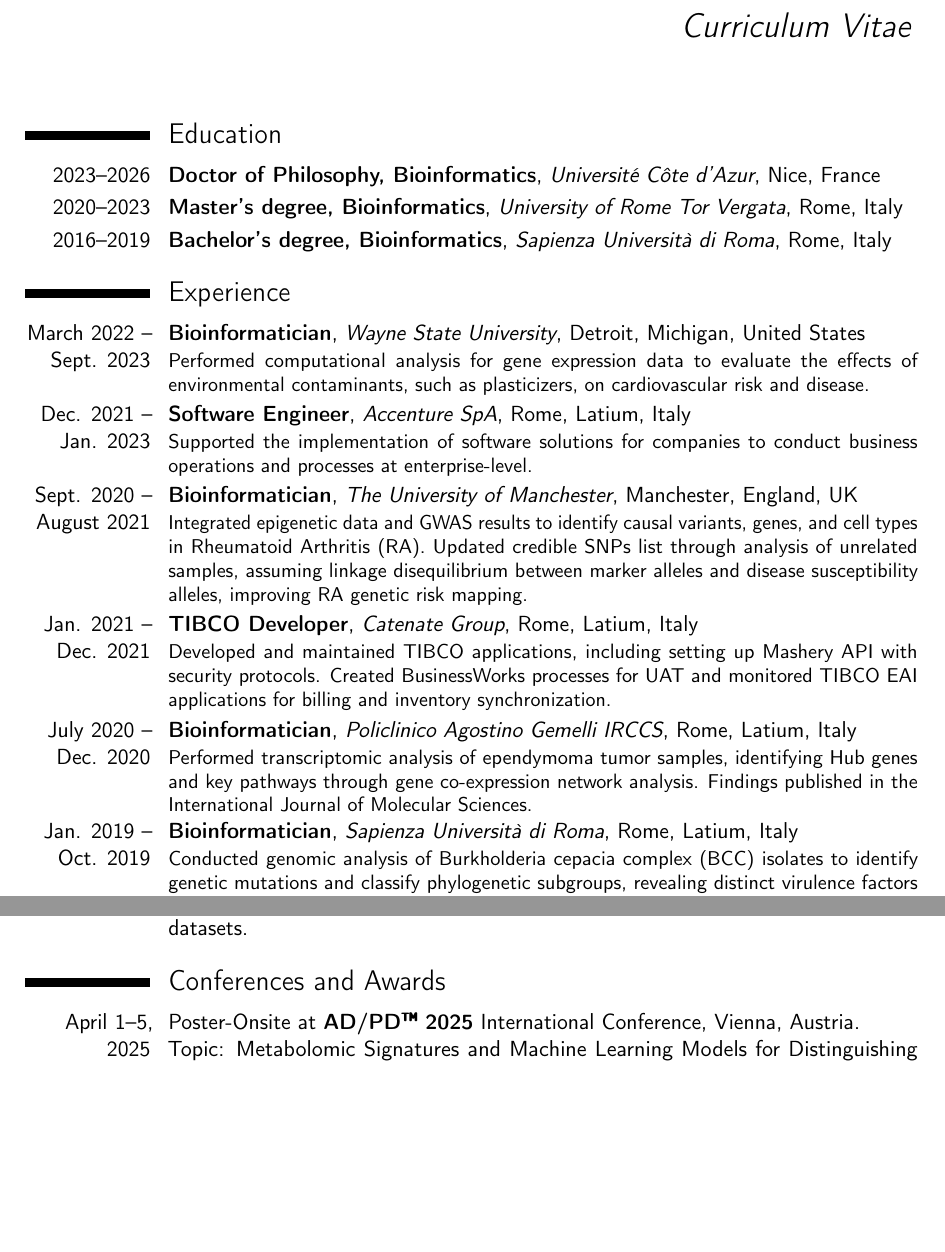
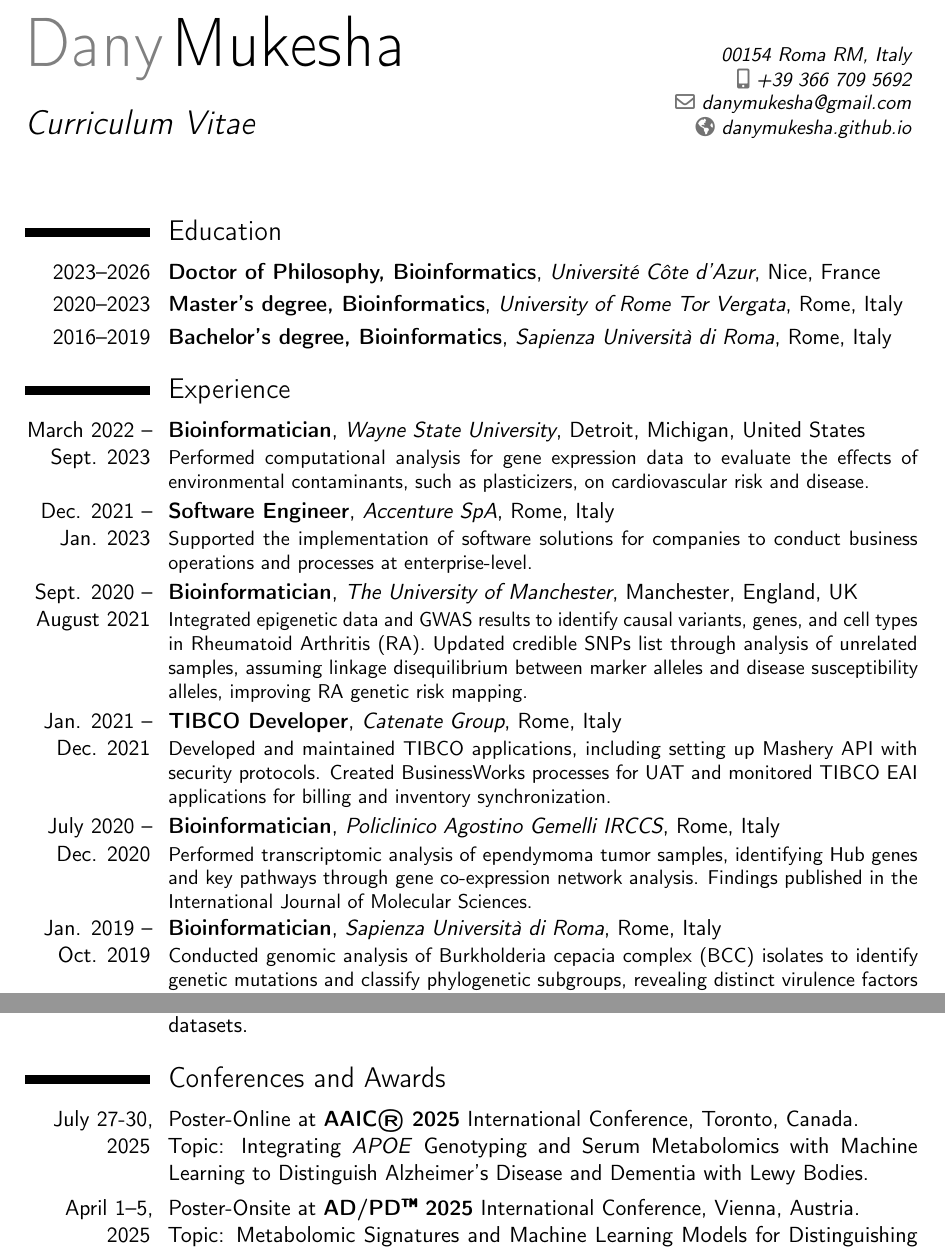
Before and after one commit to danymukesha/danymukesha.github.io, a LaTeX CV (files/CV.tex): two parts of pages 1 and 2 of 2, joined at a grey line, cut at the place of the change, the shorter picture padded with empty space. Compiled offline with pdfLaTeX.

Commit message:
update cvs

```diff
--- a/files/CV.tex
+++ b/files/CV.tex
@@ -18,3 +30,4 @@
+\address{00154 Roma RM, Italy}
 \phone[mobile]{+39~366~709~5692}
 \email{danymukesha@gmail.com} % Placeholder email, as none is provided
 \homepage{danymukesha.github.io}
@@ -33,15 +52,15 @@
 \cventry{March 2022 --
 Sept. 2023}{Bioinformatician}{Wayne State University}{Detroit, Michigan}{United States}{Performed computational analysis for gene expression data to evaluate the effects of environmental contaminants, such as plasticizers, on cardiovascular risk and disease.}
 
-\cventry{Dec. 2021 -- Jan. 2023}{Software Engineer}{Accenture SpA}{Rome, Latium}{Italy}{Supported the implementation of software solutions for companies to conduct business operations and processes at enterprise-level.}
+\cventry{Dec. 2021 -- Jan. 2023}{Software Engineer}{Accenture SpA}{Rome}{Italy}{Supported the implementation of software solutions for companies to conduct business operations and processes at enterprise-level.}
 
 \cventry{Sept. 2020 -- August 2021}{Bioinformatician}{The University of Manchester}{Manchester, England}{UK}{Integrated epigenetic data and GWAS results to identify causal variants, genes, and cell types in Rheumatoid Arthritis (RA). Updated credible SNPs list through analysis of unrelated samples, assuming linkage disequilibrium between marker alleles and disease susceptibility alleles, improving RA genetic risk mapping.}
 
-\cventry{Jan. 2021 -- Dec. 2021}{TIBCO Developer}{Catenate Group}{Rome, Latium}{Italy}{Developed and maintained TIBCO applications, including setting up Mashery API with security protocols. Created BusinessWorks processes for UAT and monitored TIBCO EAI applications for billing and inventory synchronization.}
+\cventry{Jan. 2021 -- Dec. 2021}{TIBCO Developer}{Catenate Group}{Rome}{Italy}{Developed and maintained TIBCO applications, including setting up Mashery API with security protocols. Created BusinessWorks processes for UAT and monitored TIBCO EAI applications for billing and inventory synchronization.}
 
-\cventry{July 2020 -- Dec. 2020}{Bioinformatician}{Policlinico Agostino Gemelli IRCCS}{Rome, Latium}{Italy}{Performed transcriptomic analysis of ependymoma tumor samples, identifying Hub genes and key pathways through gene co-expression network analysis. Findings published in the International Journal of Molecular Sciences.}
+\cventry{July 2020 -- Dec. 2020}{Bioinformatician}{Policlinico Agostino Gemelli IRCCS}{Rome}{Italy}{Performed transcriptomic analysis of ependymoma tumor samples, identifying Hub genes and key pathways through gene co-expression network analysis. Findings published in the International Journal of Molecular Sciences.}
 
-\cventry{Jan. 2019 -- Oct. 2019}{Bioinformatician}{Sapienza Università di Roma}{Rome, Latium}{Italy}{Conducted genomic analysis of Burkholderia cepacia complex (BCC) isolates to identify genetic mutations and classify phylogenetic subgroups, revealing distinct virulence factors and antibiotic resistance profiles associated with each subgroup.}
+\cventry{Jan. 2019 -- Oct. 2019}{Bioinformatician}{Sapienza Università di Roma}{Rome}{Italy}{Conducted genomic analysis of Burkholderia cepacia complex (BCC) isolates to identify genetic mutations and classify phylogenetic subgroups, revealing distinct virulence factors and antibiotic resistance profiles associated with each subgroup.}
 \renewcommand{\refname}{Publications}
 \nocite{*}
 \bibliographystyle{chronological}
@@ -56,6 +75,9 @@ Sept. 2023}{Bioinformatician}{Wayne State University}{Detroit, Michigan}{United
 Contribution: Performed correlation network analysis of large, high-dimensional datasets.}
 
 \section{Conferences and Awards}
+\cvitem{July 27-30, 2025}{Poster-Online at \textbf{AAIC® 2025} International Conference, Toronto, Canada. \newline
+Topic: Integrating \textit{APOE} Genotyping and Serum Metabolomics with Machine Learning to Distinguish Alzheimer’s Disease and Dementia with Lewy Bodies. }
+% Link: \href{https://postercors-2.s3.amazonaws.com/aaic2025.76133ac.NORMAL.pdf?AWSAccessKeyId=AKIAUZD55IF36XFKYK63&Expires=1753009943&Signature=b6Pa4O%2Bu5qZw2ekUF7hICMsY%2FF8%3D}{\color{cyan}Link to the File}}
 \cvitem{April 1–5, 2025}{Poster-Onsite at \textbf{AD/PD™ 2025} International Conference, Vienna, Austria. \newline
 Topic: Metabolomic Signatures and Machine Learning Models for Distinguishing Alzheimer’s Disease and Dementia with Lewy Bodies.}
 \cvitem{March 5–9, 2024}{Poster-Onsite at \textbf{AD/PD™ 2024} International Conference, Lisbon, Portugal. \newline
```
Also changed, not shown: files/CV.pdf, files/CV.tex (47 more changed lines).
